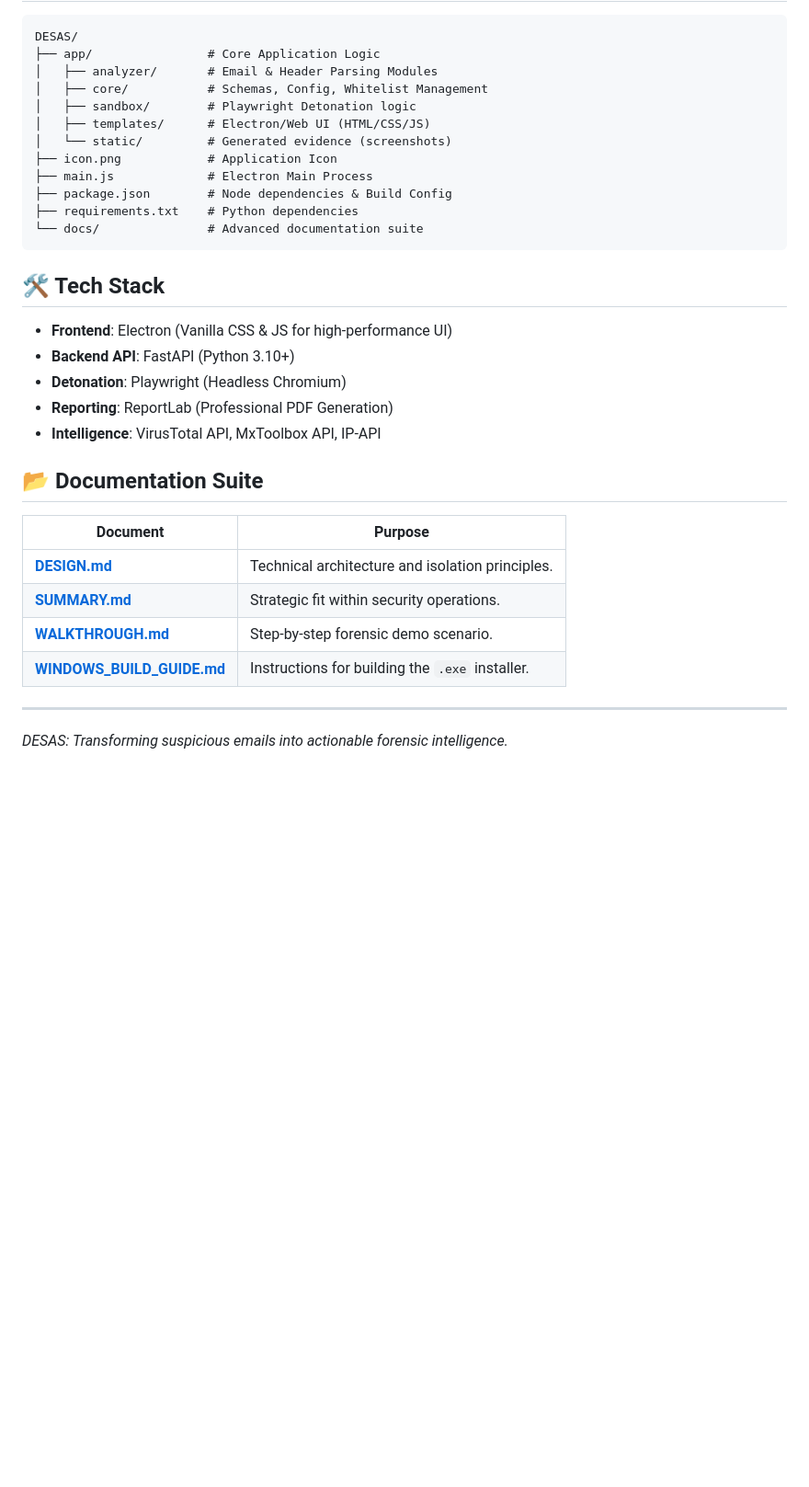
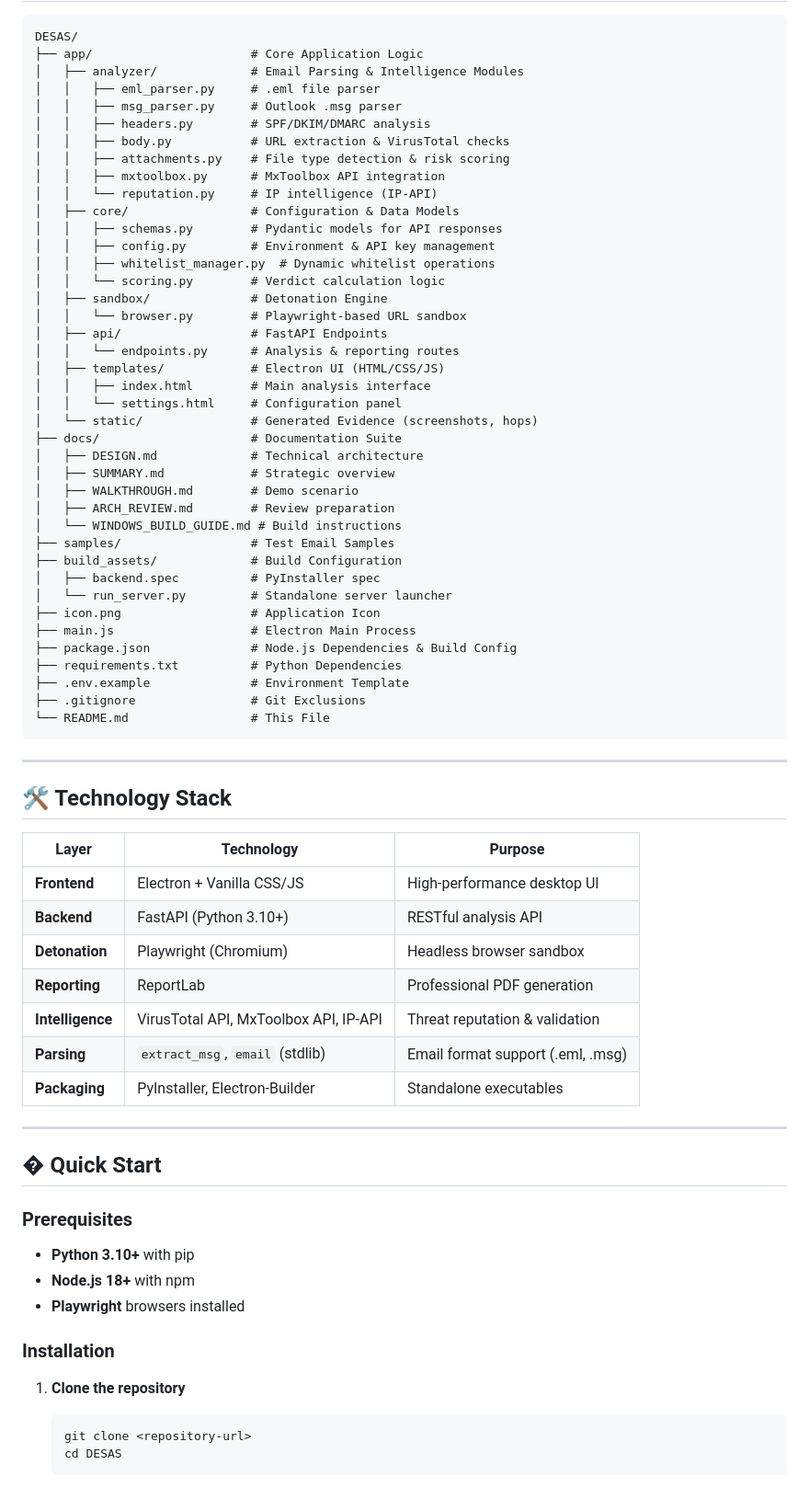
Before and after one commit to DHARANI2D/DESAS, a Markdown page: README.md, the part around one of its changes. Shown at 92% size. Drawn GitHub-style; blank space fills up the shorter version.

````diff
--- a/README.md
+++ b/README.md
@@ -25,32 +52,74 @@ DESAS is a robust **Electron-based Desktop Application**.
 ```
 DESAS/
-├── app/                # Core Application Logic
-│   ├── analyzer/       # Email & Header Parsing Modules
-│   ├── core/           # Schemas, Config, Whitelist Management
-│   ├── sandbox/        # Playwright Detonation logic
-│   ├── templates/      # Electron/Web UI (HTML/CSS/JS)
-│   └── static/         # Generated evidence (screenshots)
-├── icon.png            # Application Icon
-├── main.js             # Electron Main Process
-├── package.json        # Node dependencies & Build Config
-├── requirements.txt    # Python dependencies
-└── docs/               # Advanced documentation suite
+├── app/                      # Core Application Logic
+│   ├── analyzer/             # Email Parsing & Intelligence Modules
+│   │   ├── eml_parser.py     # .eml file parser
+│   │   ├── msg_parser.py     # Outlook .msg parser
+│   │   ├── headers.py        # SPF/DKIM/DMARC analysis
+│   │   ├── body.py           # URL extraction & VirusTotal checks
+│   │   ├── attachments.py    # File type detection & risk scoring
+│   │   ├── mxtoolbox.py      # MxToolbox API integration
+│   │   └── reputation.py     # IP intelligence (IP-API)
+│   ├── core/                 # Configuration & Data Models
+│   │   ├── schemas.py        # Pydantic models for API responses
+│   │   ├── config.py         # Environment & API key management
+│   │   ├── whitelist_manager.py  # Dynamic whitelist operations
+│   │   └── scoring.py        # Verdict calculation logic
+│   ├── sandbox/              # Detonation Engine
+│   │   └── browser.py        # Playwright-based URL sandbox
+│   ├── api/                  # FastAPI Endpoints
+│   │   └── endpoints.py      # Analysis & reporting routes
+│   ├── templates/            # Electron UI (HTML/CSS/JS)
+│   │   ├── index.html        # Main analysis interface
+│   │   └── settings.html     # Configuration panel
+│   └── static/               # Generated Evidence (screenshots, hops)
+├── docs/                     # Documentation Suite
+│   ├── DESIGN.md             # Technical architecture
+│   ├── SUMMARY.md            # Strategic overview
+│   ├── WALKTHROUGH.md        # Demo scenario
+│   ├── ARCH_REVIEW.md        # Review preparation
+│   └── WINDOWS_BUILD_GUIDE.md # Build instructions
+├── samples/                  # Test Email Samples
+├── build_assets/             # Build Configuration
+│   ├── backend.spec          # PyInstaller spec
+│   └── run_server.py         # Standalone server launcher
+├── icon.png                  # Application Icon
+├── main.js                   # Electron Main Process
+├── package.json              # Node.js Dependencies & Build Config
+├── requirements.txt          # Python Dependencies
+├── .env.example              # Environment Template
+├── .gitignore                # Git Exclusions
+└── README.md                 # This File
 ```
 
-## 🛠 Tech Stack
-- **Frontend**: Electron (Vanilla CSS & JS for high-performance UI)
-- **Backend API**: FastAPI (Python 3.10+)
-- **Detonation**: Playwright (Headless Chromium)
-- **Reporting**: ReportLab (Professional PDF Generation)
-- **Intelligence**: VirusTotal API, MxToolbox API, IP-API
+---
 
-## 📂 Documentation Suite
-| Document | Purpose |
-|----------|---------|
-| [**DESIGN.md**](./DESIGN.md) | Technical architecture and isolation principles. |
-| [**SUMMARY.md**](./SUMMARY.md) | Strategic fit within security operations. |
-| [**WALKTHROUGH.md**](./WALKTHROUGH.md) | Step-by-step forensic demo scenario. |
-| [**WINDOWS_BUILD_GUIDE.md**](./WINDOWS_BUILD_GUIDE.md) | Instructions for building the `.exe` installer. |
+## 🛠 Technology Stack
+
+| Layer | Technology | Purpose |
+|-------|------------|---------|
+| **Frontend** | Electron + Vanilla CSS/JS | High-performance desktop UI |
+| **Backend** | FastAPI (Python 3.10+) | RESTful analysis API |
+| **Detonation** | Playwright (Chromium) | Headless browser sandbox |
+| **Reporting** | ReportLab | Professional PDF generation |
+| **Intelligence** | VirusTotal API, MxToolbox API, IP-API | Threat reputation & validation |
+| **Parsing** | `extract_msg`, `email` (stdlib) | Email format support (.eml, .msg) |
+| **Packaging** | PyInstaller, Electron-Builder | Standalone executables |
 
 ---
-*DESAS: Transforming suspicious emails into actionable forensic intelligence.*
+
+## � Quick Start
+
+### Prerequisites
+- **Python 3.10+** with pip
+- **Node.js 18+** with npm
+- **Playwright** browsers installed
+
+### Installation
+
+1. **Clone the repository**
+   ```bash
+   git clone <repository-url>
+   cd DESAS
+   ```
+
````
Also changed, not shown: other parts of README.md (+104 -14 lines).
